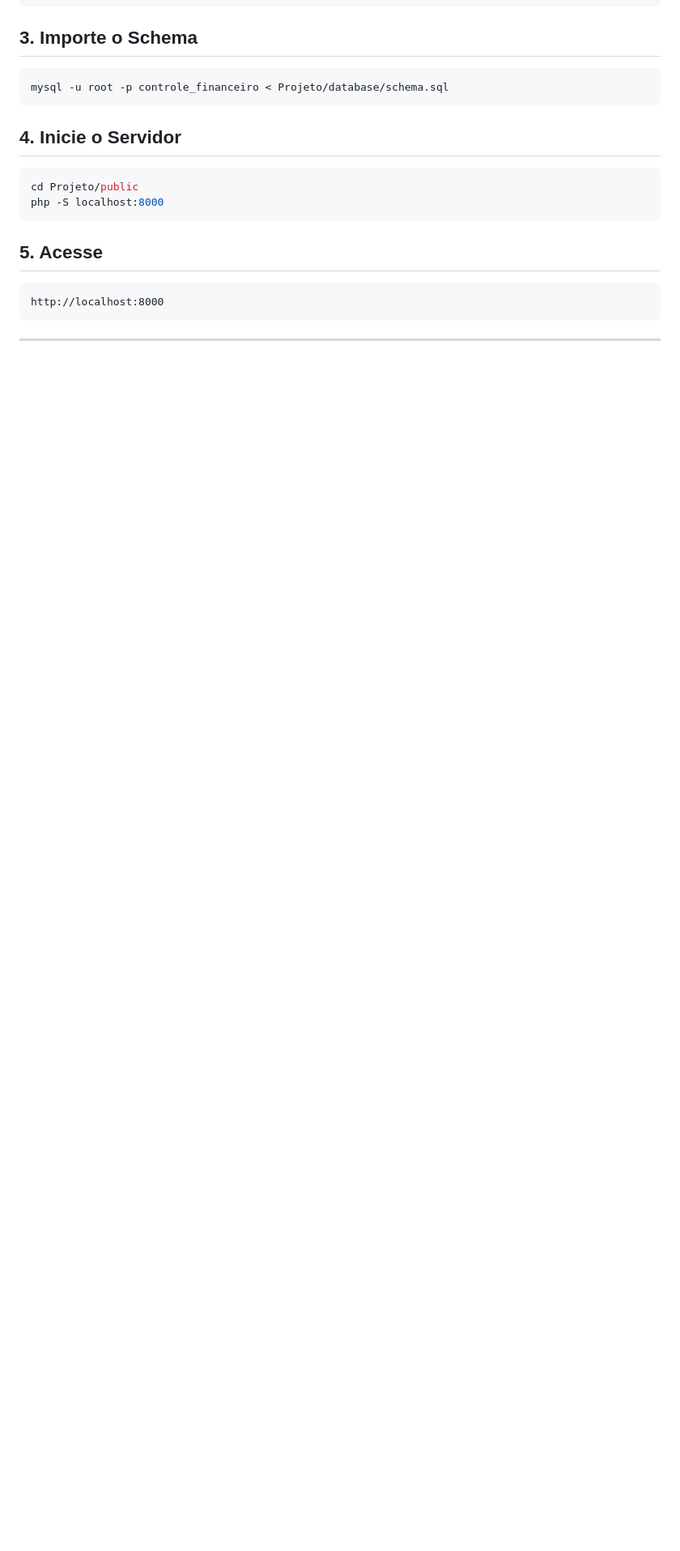
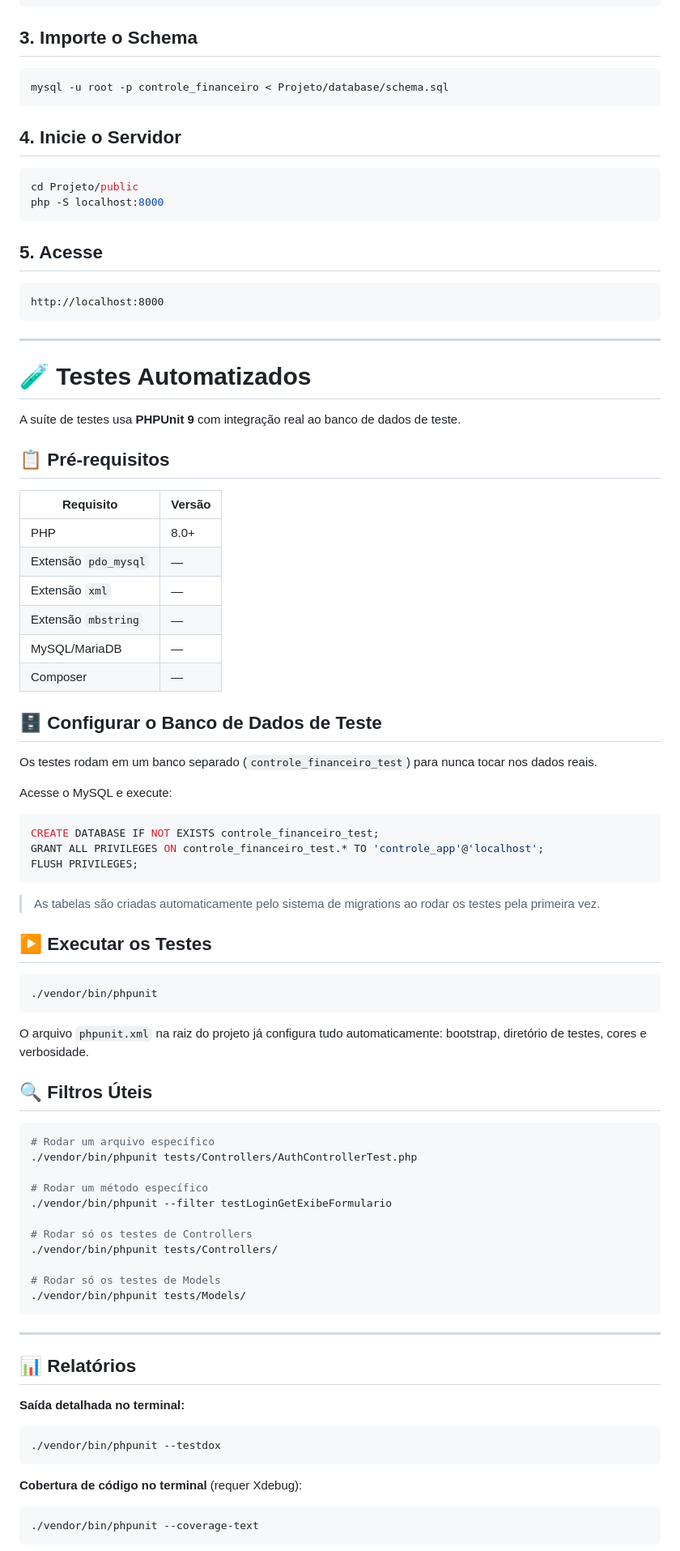
Before and after one commit to crfvasconcellos/ControleFinanceiroWeb, a Markdown page: README.md, the part around one of its changes. Shown at 81% size. Drawn GitHub-style; blank space fills up the shorter version.

Commit message:
chore: update README.md

````diff
--- a/README.md
+++ b/README.md
@@ -141,3 +142,75 @@ http://localhost:8000
 ```
 
 ---
+
+# 🧪 Testes Automatizados
+
+A suíte de testes usa **PHPUnit 9** com integração real ao banco de dados de teste.
+
+
+## 📋 Pré-requisitos
+
+| Requisito | Versão |
+|-----------|--------|
+| PHP | 8.0+ |
+| Extensão `pdo_mysql` | — |
+| Extensão `xml` | — |
+| Extensão `mbstring` | — |
+| MySQL/MariaDB | — |
+| Composer | — |
+
+
+## 🗄️ Configurar o Banco de Dados de Teste
+
+Os testes rodam em um banco separado (`controle_financeiro_test`) para nunca tocar nos dados reais.
+
+Acesse o MySQL e execute:
+
+```sql
+CREATE DATABASE IF NOT EXISTS controle_financeiro_test;
+GRANT ALL PRIVILEGES ON controle_financeiro_test.* TO 'controle_app'@'localhost';
+FLUSH PRIVILEGES;
+```
+
+> As tabelas são criadas automaticamente pelo sistema de migrations ao rodar os testes pela primeira vez.
+
+
+## ▶️ Executar os Testes
+
+```bash
+./vendor/bin/phpunit
+```
+
+O arquivo `phpunit.xml` na raiz do projeto já configura tudo automaticamente: bootstrap, diretório de testes, cores e verbosidade.
+
+
+## 🔍 Filtros Úteis
+
+```bash
+# Rodar um arquivo específico
+./vendor/bin/phpunit tests/Controllers/AuthControllerTest.php
+
+# Rodar um método específico
+./vendor/bin/phpunit --filter testLoginGetExibeFormulario
+
+# Rodar só os testes de Controllers
+./vendor/bin/phpunit tests/Controllers/
+
+# Rodar só os testes de Models
+./vendor/bin/phpunit tests/Models/
+```
+
+---
+
+## 📊 Relatórios
+
+**Saída detalhada no terminal:**
+```bash
+./vendor/bin/phpunit --testdox
+```
+
+**Cobertura de código no terminal** (requer Xdebug):
+```bash
+./vendor/bin/phpunit --coverage-text
+```
+
````
Also changed, not shown: other parts of README.md (+27 -0 lines).
